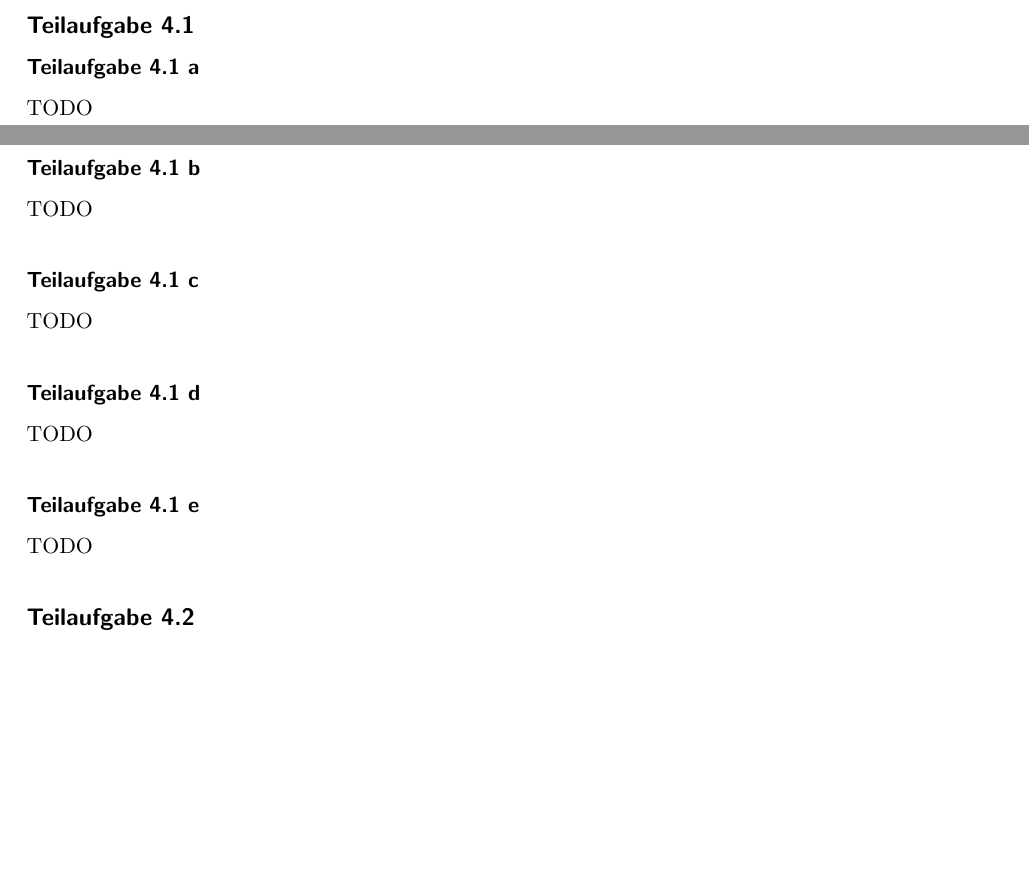
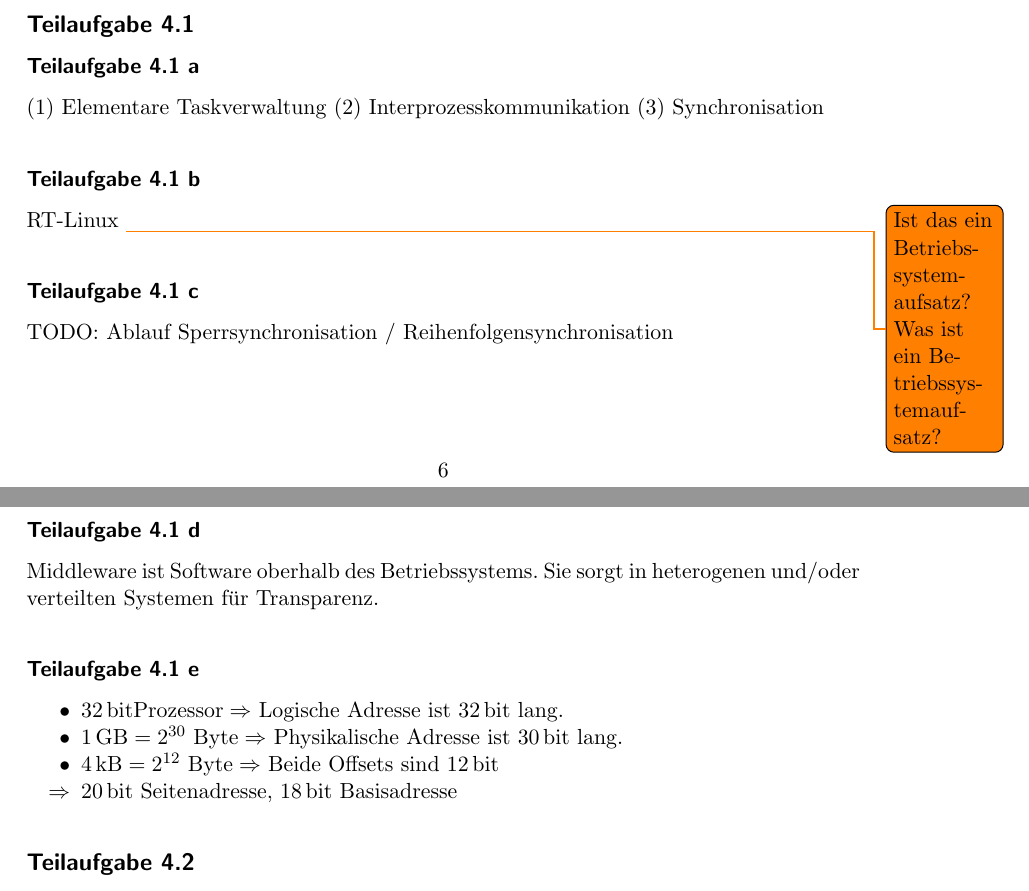
Before and after one commit to MartinThoma/KIT-Musterloesungen, a LaTeX document (Echtzeitsysteme/2013-ss/2013-ss.tex): two parts of pages 6 and 7 of 8, joined at a grey line, cut so that both start at the same text, the shorter picture padded with empty space. Compiled offline with pdfLaTeX.

Commit message:
Echtzeitsysteme/2013-ss: Added answer for 4.1

```diff
--- a/Echtzeitsysteme/2013-ss/2013-ss.tex
+++ b/Echtzeitsysteme/2013-ss/2013-ss.tex
@@ -4,7 +4,8 @@
 \usepackage{amssymb,amsmath}
 \usepackage{graphicx}
 \usepackage[inline]{enumitem}
-\usepackage{siunitx}
+\setlist{noitemsep}
+\usepackage[binary-units=true]{siunitx}
 \usepackage{hyperref}
 \usepackage{parskip}
 \usepackage[nameinlink,noabbrev,ngerman]{cleveref} % has to be after hyperref
@@ -280,19 +281,32 @@
   \section*{Aufgabe 4}
   \subsection*{Teilaufgabe 4.1}
   \subsubsection*{Teilaufgabe 4.1 a}
-  TODO
+  \begin{enumerate*}[label=(\arabic*)]
+      \item Elementare Taskverwaltung
+      \item Interprozesskommunikation
+      \item Synchronisation
+  \end{enumerate*}
 
   \subsubsection*{Teilaufgabe 4.1 b}
-  TODO
+  RT-Linux \todo{Ist das ein Betriebssystemaufsatz? Was ist ein Betriebssystemaufsatz?}
 
   \subsubsection*{Teilaufgabe 4.1 c}
-  TODO
+  TODO: Ablauf Sperrsynchronisation / Reihenfolgensynchronisation
 
   \subsubsection*{Teilaufgabe 4.1 d}
-  TODO
+  Middleware ist Software oberhalb des Betriebssystems. Sie sorgt in
+  heterogenen und/oder verteilten Systemen für Transparenz.
 
   \subsubsection*{Teilaufgabe 4.1 e}
-  TODO
+  \begin{itemize}
+      \item $\SI{32}{\bit}\text{Prozessor} \Rightarrow$ Logische
+            Adresse ist \SI{32}{\bit} lang.
+      \item $\SI{1}{\giga\byte}=2^{30}\text{ Byte} \Rightarrow$ Physikalische
+            Adresse ist \SI{30}{\bit} lang.
+      \item $\SI{4}{\kilo\byte}=2^{12}\text{ Byte} \Rightarrow$ Beide Offsets
+            sind \SI{12}{\bit}
+      \item[$\Rightarrow$] \SI{20}{\bit} Seitenadresse, \SI{18}{\bit} Basisadresse
+  \end{itemize}
 
   \subsection*{Teilaufgabe 4.2}
   \subsubsection*{4.2 a}
```
Also changed, not shown: Echtzeitsysteme/2013-ss/2013-ss.pdf.
